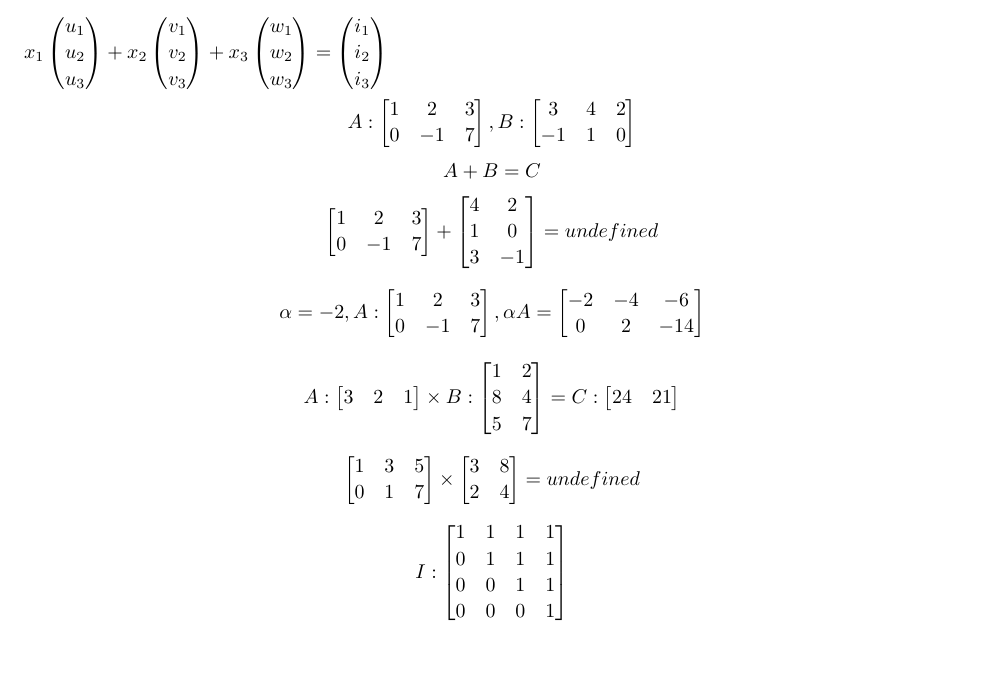
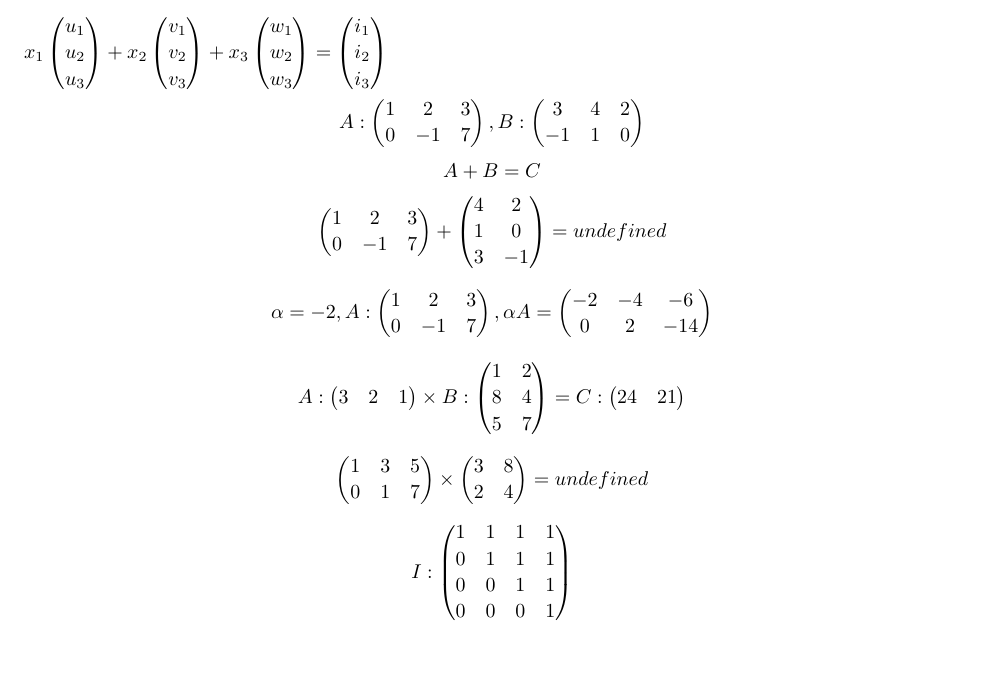
Before and after one commit to AlessandroRomanelli/USI-Spring-2018, a LaTeX document (Linear Algebra/Week2/matrixes.tex): part of page 2 of 2, cut so that both start at the same text. Compiled offline with pdfLaTeX.

```diff
--- a/Linear Algebra/Week2/matrixes.tex
+++ b/Linear Algebra/Week2/matrixes.tex
@@ -166,86 +166,86 @@
 
 $x_1\colvec{3}{u_1}{u_2}{u_3} + x_2\colvec{3}{v_1}{v_2}{v_3} + x_3\colvec{3}{w_1}{w_2}{w_3} = \colvec{3}{i_1}{i_2}{i_3}$
 
-$$A:\begin{bmatrix}
+$$A:\begin{pmatrix}
   1       & 2 & 3 \\
   0       & -1 & 7 \\
   % \hdotsfor{5} \\
-\end{bmatrix}
+\end{pmatrix}
 ,
 B:
-\begin{bmatrix}
+\begin{pmatrix}
   3 & 4 & 2\\
   -1 & 1 & 0\\
   % \hdotsfor{5} \\
-\end{bmatrix}
+\end{pmatrix}
 $$
 $$A+B=C$$
-$$\begin{bmatrix}
+$$\begin{pmatrix}
   1       & 2 & 3 \\
   0       & -1 & 7 \\
   % \hdotsfor{5} \\
-\end{bmatrix}
+\end{pmatrix}
 +
-\begin{bmatrix}
+\begin{pmatrix}
   4 & 2\\
   1 & 0\\
   3 & -1\\
   % \hdotsfor{5} \\
-\end{bmatrix}
+\end{pmatrix}
 =
 undefined
 $$
 
 $$
 \alpha = -2, A:
-\begin{bmatrix}
+\begin{pmatrix}
   1 & 2 & 3\\
   0 & -1  & 7\\
-\end{bmatrix},
+\end{pmatrix},
 \alpha A =
-\begin{bmatrix}
+\begin{pmatrix}
   -2 & -4 & -6\\
   0 & 2  & -14\\
-\end{bmatrix}
+\end{pmatrix}
 $$
 
 $$
 A:
-\begin{bmatrix}
+\begin{pmatrix}
   3 & 2 & 1\\
-\end{bmatrix}
+\end{pmatrix}
 \times
 B:
-\begin{bmatrix}
+\begin{pmatrix}
   1 & 2\\
   8 & 4\\
   5 & 7\\
-\end{bmatrix}
+\end{pmatrix}
 =
-C: \begin{bmatrix}
+C: \begin{pmatrix}
   24  & 21\\
-\end{bmatrix}
+\end{pmatrix}
 $$
 
 $$
-\begin{bmatrix}
+\begin{pmatrix}
   1  & 3 &  5\\
   0  & 1 &  7\\
-\end{bmatrix}
+\end{pmatrix}
 \times
-\begin{bmatrix}
+\begin{pmatrix}
   3 & 8\\
   2 & 4\\
-\end{bmatrix}
+\end{pmatrix}
 = undefined
 $$
 $$
 I:
-\begin{bmatrix}
+\begin{pmatrix}
   1 & 1 & 1 & 1\\
   0 & 1 & 1 & 1\\
   0 & 0 & 1 & 1\\
   0 & 0 & 0 & 1\\
-\end{bmatrix}
+\end{pmatrix}
 $$
 \end{document}
```
Also changed, not shown: Linear Algebra/Week2/matrixes.pdf, 3 other files.
